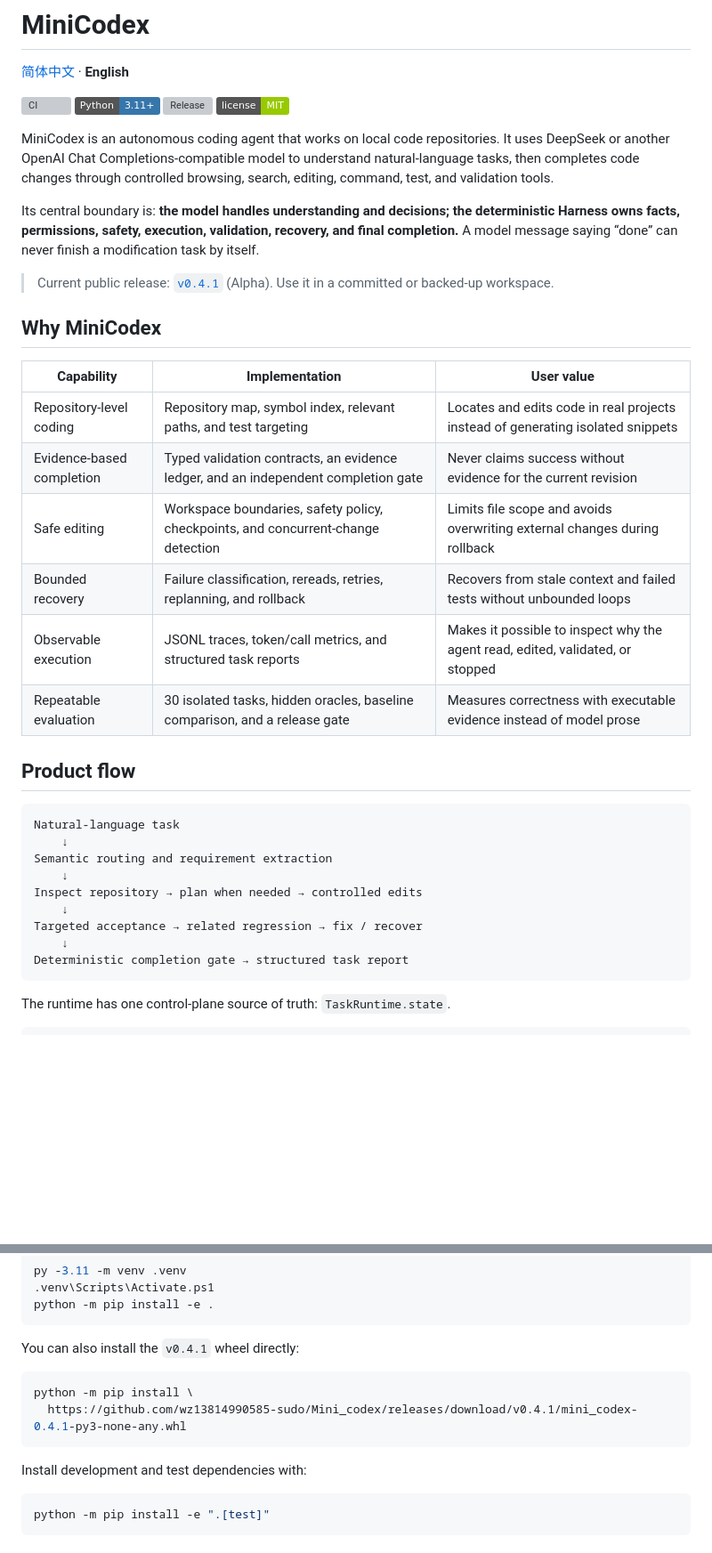
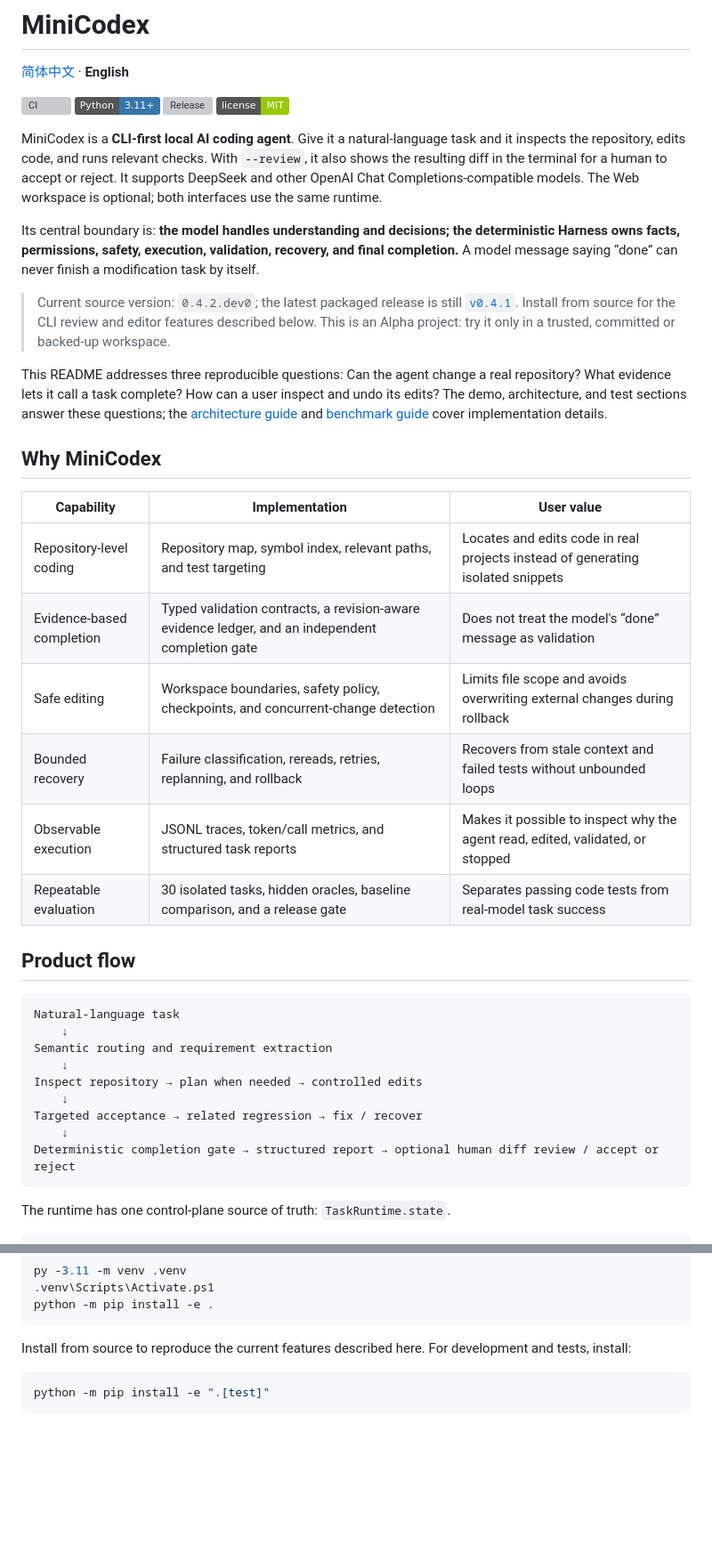
Before and after one commit to wz13814990585-sudo/Mini_codex, a Markdown page: README.en.md, 2 parts joined by grey strips. Shown at 89% size. Drawn GitHub-style; badges without logos; blank space fills up the shorter version; grey boxes are pictures that could not be loaded.

````diff
--- a/README.en.md
+++ b/README.en.md
@@ -7,22 +7,24 @@
 [![Release](https://img.shields.io/github/v/release/wz13814990585-sudo/Mini_codex)](https://github.com/wz13814990585-sudo/Mini_codex/releases/latest)
 [![License](https://img.shields.io/badge/license-MIT-green.svg)](LICENSE)
 
-MiniCodex is an autonomous coding agent that works on local code repositories. It uses DeepSeek or another OpenAI Chat Completions-compatible model to understand natural-language tasks, then completes code changes through controlled browsing, search, editing, command, test, and validation tools.
+MiniCodex is a **CLI-first local AI coding agent**. Give it a natural-language task and it inspects the repository, edits code, and runs relevant checks. With `--review`, it also shows the resulting diff in the terminal for a human to accept or reject. It supports DeepSeek and other OpenAI Chat Completions-compatible models. The Web workspace is optional; both interfaces use the same runtime.
 
 Its central boundary is: **the model handles understanding and decisions; the deterministic Harness owns facts, permissions, safety, execution, validation, recovery, and final completion.** A model message saying “done” can never finish a modification task by itself.
 
-> Current public release: [`v0.4.1`](https://github.com/wz13814990585-sudo/Mini_codex/releases/tag/v0.4.1) (Alpha). Use it in a committed or backed-up workspace.
+> Current source version: `0.4.2.dev0`; the latest packaged release is still [`v0.4.1`](https://github.com/wz13814990585-sudo/Mini_codex/releases/tag/v0.4.1). Install from source for the CLI review and editor features described below. This is an Alpha project: try it only in a trusted, committed or backed-up workspace.
+
+This README addresses three reproducible questions: Can the agent change a real repository? What evidence lets it call a task complete? How can a user inspect and undo its edits? The demo, architecture, and test sections answer these questions; the [architecture guide](docs/architecture.en.md) and [benchmark guide](docs/benchmark-v1.en.md) cover implementation details.
 
 ## Why MiniCodex
 
 | Capability | Implementation | User value |
 | --- | --- | --- |
 | Repository-level coding | Repository map, symbol index, relevant paths, and test targeting | Locates and edits code in real projects instead of generating isolated snippets |
-| Evidence-based completion | Typed validation contracts, an evidence ledger, and an independent completion gate | Never claims success without evidence for the current revision |
+| Evidence-based completion | Typed validation contracts, a revision-aware evidence ledger, and an independent completion gate | Does not treat the model's “done” message as validation |
 | Safe editing | Workspace boundaries, safety policy, checkpoints, and concurrent-change detection | Limits file scope and avoids overwriting external changes during rollback |
 | Bounded recovery | Failure classification, rereads, retries, replanning, and rollback | Recovers from stale context and failed tests without unbounded loops |
 | Observable execution | JSONL traces, token/call metrics, and structured task reports | Makes it possible to inspect why the agent read, edited, validated, or stopped |
-| Repeatable evaluation | 30 isolated tasks, hidden oracles, baseline comparison, and a release gate | Measures correctness with executable evidence instead of model prose |
+| Repeatable evaluation | 30 isolated tasks, hidden oracles, baseline comparison, and a release gate | Separates passing code tests from real-model task success |
 
 ## Product flow
 
@@ -35,7 +37,7 @@ Inspect repository → plan when needed → controlled edits
     ↓
 Targeted acceptance → related regression → fix / recover
     ↓
-Deterministic completion gate → structured task report
+Deterministic completion gate → structured report → optional human diff review / accept or reject
 ```
 
 The runtime has one control-plane source of truth: `TaskRuntime.state`.
@@ -74,14 +76,7 @@ py -3.11 -m venv .venv
 python -m pip install -e .
 ```
 
-You can also install the `v0.4.1` wheel directly:
-
-```bash
-python -m pip install \
-  https://github.com/wz13814990585-sudo/Mini_codex/releases/download/v0.4.1/mini_codex-0.4.1-py3-none-any.whl
-```
-
-Install development and test dependencies with:
+Install from source to reproduce the current features described here. For development and tests, install:
 
 ```bash
 python -m pip install -e ".[test]"
````
Also changed, not shown: other parts of README.en.md (+26 -46 lines), README.md (+34 -59 lines).
